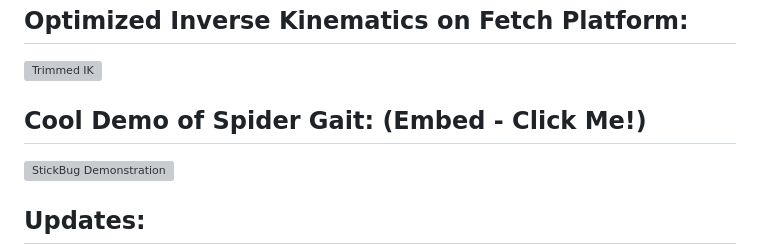
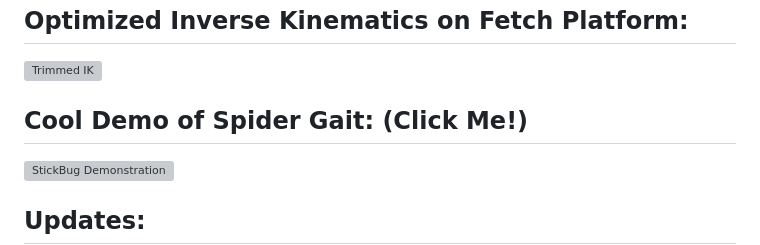
Before and after one commit to JustinMLu/kineval-js, a Markdown page: README.md, the part around the change. Rendered like a GitHub page; grey boxes are pictures that could not be loaded.

```diff
--- a/README.md
+++ b/README.md
@@ -22,7 +22,7 @@ http://localhost:3000/
 ## Optimized Inverse Kinematics on Fetch Platform:
 <img src="https://github.com/user-attachments/assets/0065712d-5d8a-488a-949e-d8fe118845e3" alt="Trimmed IK" width="500"/>
 
-## Cool Demo of Spider Gait: (Embed - Click Me!)
+## Cool Demo of Spider Gait: (Click Me!)
 [![StickBug Demonstration](https://img.youtube.com/vi/5qtt-moe3vg/0.jpg)](https://www.youtube.com/watch?v=5qtt-moe3vg)
 
 ## Updates:
```
